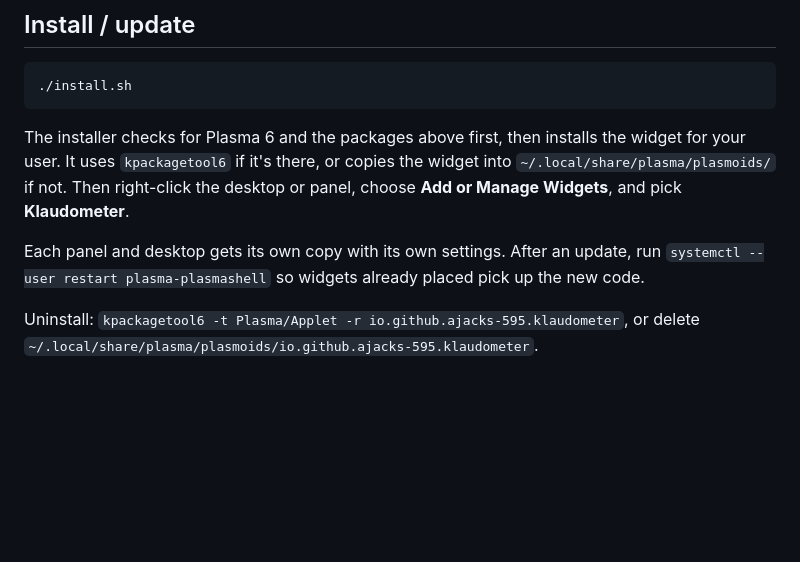
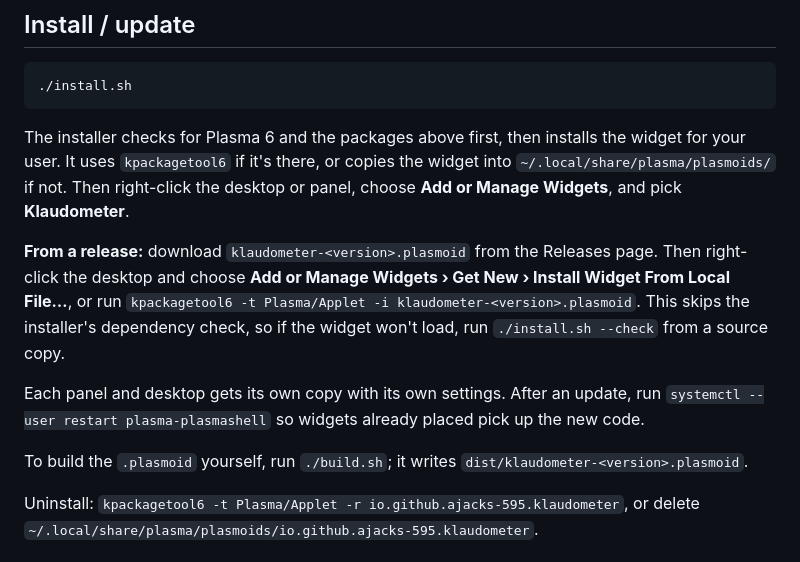
Before and after one commit to ajacks-595/klaudometer, a Markdown page: README.md, the part around one of its changes. Rendered like a GitHub page; blank space fills up the shorter version.

```diff
--- a/README.md
+++ b/README.md
@@ -95,8 +118,15 @@ your user. It uses `kpackagetool6` if it's there, or copies the widget into
 `~/.local/share/plasma/plasmoids/` if not. Then right-click the desktop or panel, choose
 **Add or Manage Widgets**, and pick **Klaudometer**.
 
+**From a release:** download `klaudometer-<version>.plasmoid` from the Releases page. Then right-click
+the desktop and choose **Add or Manage Widgets › Get New › Install Widget From Local File…**, or run
+`kpackagetool6 -t Plasma/Applet -i klaudometer-<version>.plasmoid`. This skips the installer's
+dependency check, so if the widget won't load, run `./install.sh --check` from a source copy.
+
 Each panel and desktop gets its own copy with its own settings. After an update, run
 `systemctl --user restart plasma-plasmashell` so widgets already placed pick up the new code.
+
+To build the `.plasmoid` yourself, run `./build.sh`; it writes `dist/klaudometer-<version>.plasmoid`.
 
 Uninstall: `kpackagetool6 -t Plasma/Applet -r io.github.ajacks-595.klaudometer`, or delete
 `~/.local/share/plasma/plasmoids/io.github.ajacks-595.klaudometer`.
```
Also changed, not shown: other parts of README.md (+60 -3 lines), docs/screenshots/desktop-card.png (added), docs/screenshots/panel-detailed.png (added), docs/screenshots/panel-standard.png (added), docs/screenshots/settings-appearance.png (added), docs/screenshots/tray-menu-gnome.png (added), 6 other files.
